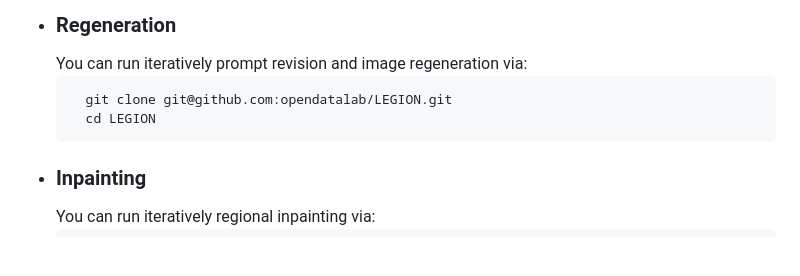
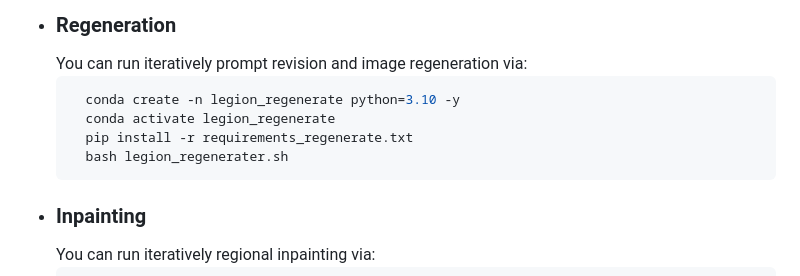
Before and after one commit to opendatalab/LEGION, a Markdown page: README.md, the part around the change. Rendered like a GitHub page; blank space fills up the shorter version.

````diff
--- a/README.md
+++ b/README.md
@@ -117,8 +117,10 @@ As a **controller**, we provide the pipelines of both image regeneration and inp
 - ### Regeneration
   You can run iteratively prompt revision and image regeneration via:
   ```bash
-    git clone git@github.com:opendatalab/LEGION.git
-    cd LEGION
+    conda create -n legion_regenerate python=3.10 -y
+    conda activate legion_regenerate
+    pip install -r requirements_regenerate.txt
+    bash legion_regenerater.sh
   ```
 - ### Inpainting
   You can run iteratively regional inpainting via:
````
